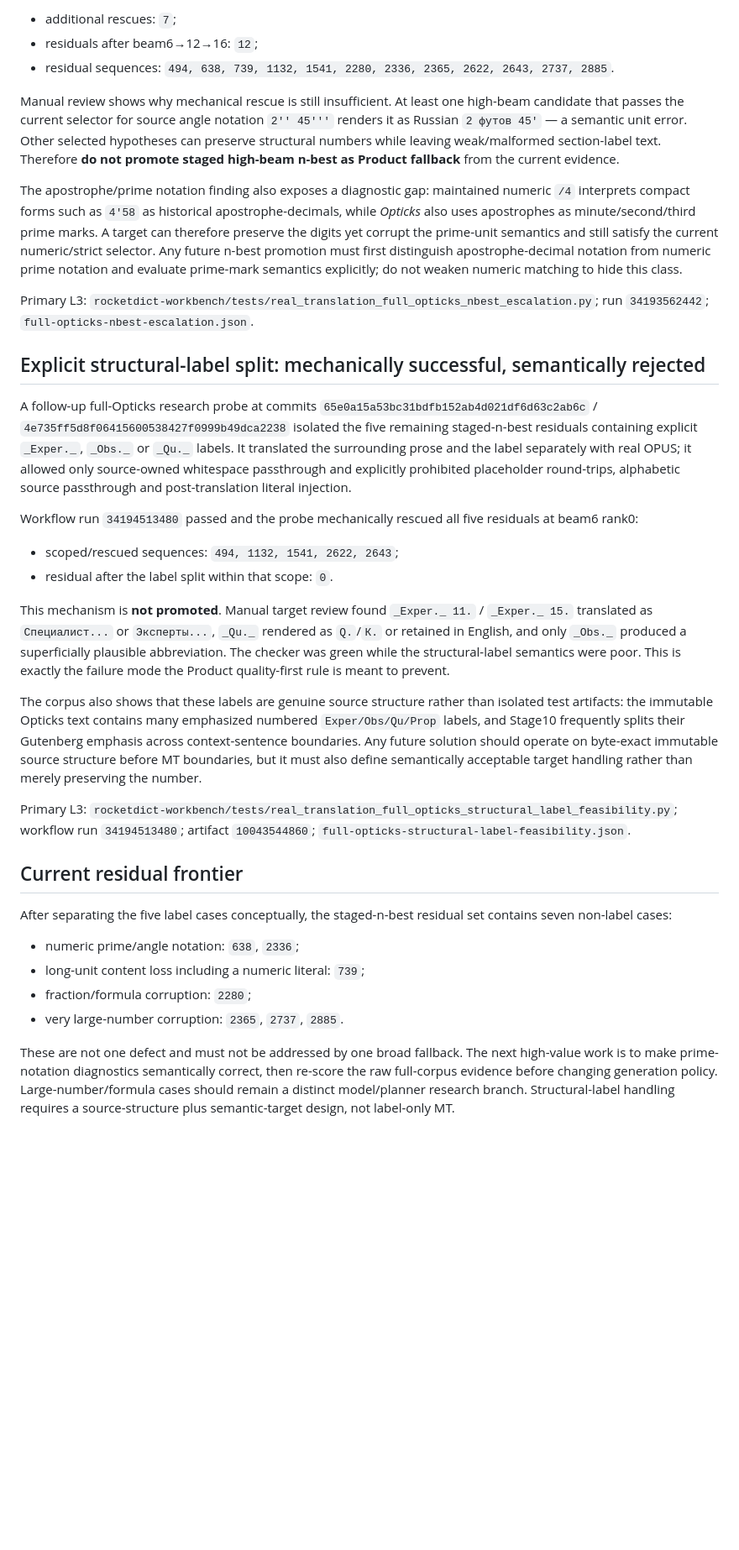
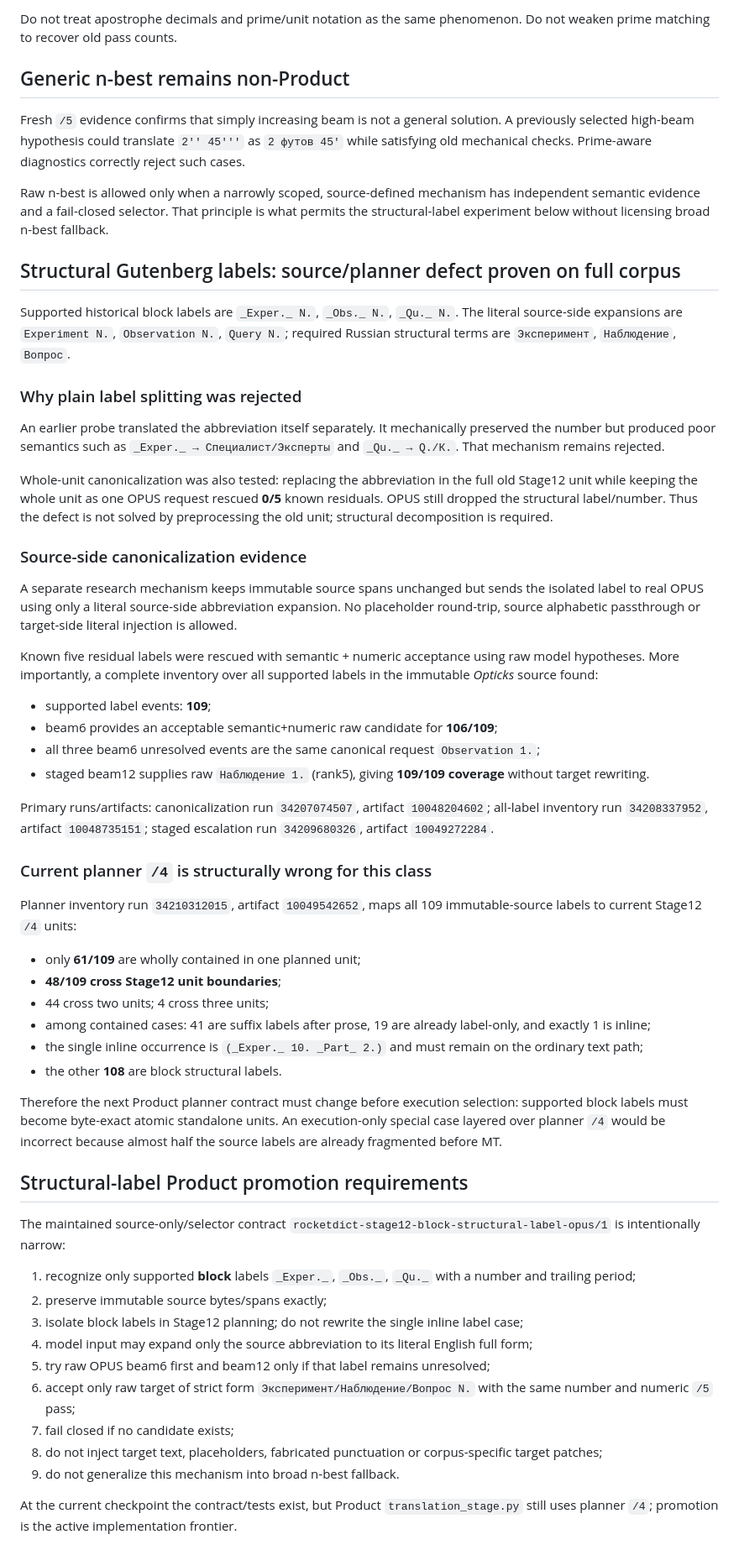
Before and after one commit to oss-lk/gerkonkv-site, a Markdown page: docs/memory/TRANSLATION_QUALITY.md, the part around one of its changes. Shown at 84% size. Rendered like a GitHub page; blank space fills up the shorter version.

Commit message:
Refresh translation-quality memory for numeric v5 and structural labels

```diff
--- a/docs/memory/TRANSLATION_QUALITY.md
+++ b/docs/memory/TRANSLATION_QUALITY.md
@@ -59,36 +55,61 @@ The same full-corpus run escalated the `19` isolated failures not rescued by bea
 
-- additional rescues: `7`;
-- residuals after beam6→12→16: `12`;
-- residual sequences: `494, 638, 739, 1132, 1541, 2280, 2336, 2365, 2622, 2643, 2737, 2885`.
+Do not treat apostrophe decimals and prime/unit notation as the same phenomenon. Do not weaken prime matching to recover old pass counts.
 
-Manual review shows why mechanical rescue is still insufficient. At least one high-beam candidate that passes the current selector for source angle notation `2'' 45'''` renders it as Russian `2 футов 45'` — a semantic unit error. Other selected hypotheses can preserve structural numbers while leaving weak/malformed section-label text. Therefore **do not promote staged high-beam n-best as Product fallback** from the current evidence.
+## Generic n-best remains non-Product
 
-The apostrophe/prime notation finding also exposes a diagnostic gap: maintained numeric `/4` interprets compact forms such as `4'58` as historical apostrophe-decimals, while *Opticks* also uses apostrophes as minute/second/third prime marks. A target can therefore preserve the digits yet corrupt the prime-unit semantics and still satisfy the current numeric/strict selector. Any future n-best promotion must first distinguish apostrophe-decimal notation from numeric prime notation and evaluate prime-mark semantics explicitly; do not weaken numeric matching to hide this class.
+Fresh `/5` evidence confirms that simply increasing beam is not a general solution. A previously selected high-beam hypothesis could translate `2'' 45'''` as `2 футов 45'` while satisfying old mechanical checks. Prime-aware diagnostics correctly reject such cases.
 
-Primary L3: `rocketdict-workbench/tests/real_translation_full_opticks_nbest_escalation.py`; run `34193562442`; `full-opticks-nbest-escalation.json`.
+Raw n-best is allowed only when a narrowly scoped, source-defined mechanism has independent semantic evidence and a fail-closed selector. That principle is what permits the structural-label experiment below without licensing broad n-best fallback.
 
-## Explicit structural-label split: mechanically successful, semantically rejected
+## Structural Gutenberg labels: source/planner defect proven on full corpus
 
-A follow-up full-Opticks research probe at commits `65e0a15a53bc31bdfb152ab4d021df6d63c2ab6c` / `4e735ff5d8f06415600538427f0999b49dca2238` isolated the five remaining staged-n-best residuals containing explicit `_Exper._`, `_Obs._` or `_Qu._` labels. It translated the surrounding prose and the label separately with real OPUS; it allowed only source-owned whitespace passthrough and explicitly prohibited placeholder round-trips, alphabetic source passthrough and post-translation literal injection.
+Supported historical block labels are `_Exper._ N.`, `_Obs._ N.`, `_Qu._ N.`. The literal source-side expansions are `Experiment N.`, `Observation N.`, `Query N.`; required Russian structural terms are `Эксперимент`, `Наблюдение`, `Вопрос`.
 
-Workflow run `34194513480` passed and the probe mechanically rescued all five residuals at beam6 rank0:
+### Why plain label splitting was rejected
 
-- scoped/rescued sequences: `494, 1132, 1541, 2622, 2643`;
-- residual after the label split within that scope: `0`.
+An earlier probe translated the abbreviation itself separately. It mechanically preserved the number but produced poor semantics such as `_Exper._ → Специалист/Эксперты` and `_Qu._ → Q./К.`. That mechanism remains rejected.
 
-This mechanism is **not promoted**. Manual target review found `_Exper._ 11.` / `_Exper._ 15.` translated as `Специалист...` or `Эксперты...`, `_Qu._` rendered as `Q.`/`К.` or retained in English, and only `_Obs._` produced a superficially plausible abbreviation. The checker was green while the structural-label semantics were poor. This is exactly the failure mode the Product quality-first rule is meant to prevent.
+Whole-unit canonicalization was also tested: replacing the abbreviation in the full old Stage12 unit while keeping the whole unit as one OPUS request rescued **0/5** known residuals. OPUS still dropped the structural label/number. Thus the defect is not solved by preprocessing the old unit; structural decomposition is required.
 
-The corpus also shows that these labels are genuine source structure rather than isolated test artifacts: the immutable Opticks text contains many emphasized numbered `Exper/Obs/Qu/Prop` labels, and Stage10 frequently splits their Gutenberg emphasis across context-sentence boundaries. Any future solution should operate on byte-exact immutable source structure before MT boundaries, but it must also define semantically acceptable target handling rather than merely preserving the number.
+### Source-side canonicalization evidence
 
-Primary L3: `rocketdict-workbench/tests/real_translation_full_opticks_structural_label_feasibility.py`; workflow run `34194513480`; artifact `10043544860`; `full-opticks-structural-label-feasibility.json`.
+A separate research mechanism keeps immutable source spans unchanged but sends the isolated label to real OPUS using only a literal source-side abbreviation expansion. No placeholder round-trip, source alphabetic passthrough or target-side literal injection is allowed.
 
-## Current residual frontier
+Known five residual labels were rescued with semantic + numeric acceptance using raw model hypotheses. More importantly, a complete inventory over all supported labels in the immutable *Opticks* source found:
 
-After separating the five label cases conceptually, the staged-n-best residual set contains seven non-label cases:
+- supported label events: **109**;
+- beam6 provides an acceptable semantic+numeric raw candidate for **106/109**;
+- all three beam6 unresolved events are the same canonical request `Observation 1.`;
+- staged beam12 supplies raw `Наблюдение 1.` (rank5), giving **109/109 coverage** without target rewriting.
 
-- numeric prime/angle notation: `638`, `2336`;
-- long-unit content loss including a numeric literal: `739`;
-- fraction/formula corruption: `2280`;
-- very large-number corruption: `2365`, `2737`, `2885`.
+Primary runs/artifacts: canonicalization run `34207074507`, artifact `10048204602`; all-label inventory run `34208337952`, artifact `10048735151`; staged escalation run `34209680326`, artifact `10049272284`.
 
-These are not one defect and must not be addressed by one broad fallback. The next high-value work is to make prime-notation diagnostics semantically correct, then re-score the raw full-corpus evidence before changing generation policy. Large-number/formula cases should remain a distinct model/planner research branch. Structural-label handling requires a source-structure plus semantic-target design, not label-only MT.
+### Current planner `/4` is structurally wrong for this class
+
+Planner inventory run `34210312015`, artifact `10049542652`, maps all 109 immutable-source labels to current Stage12 `/4` units:
+
+- only **61/109** are wholly contained in one planned unit;
+- **48/109 cross Stage12 unit boundaries**;
+- 44 cross two units; 4 cross three units;
+- among contained cases: 41 are suffix labels after prose, 19 are already label-only, and exactly 1 is inline;
+- the single inline occurrence is `(_Exper._ 10. _Part_ 2.)` and must remain on the ordinary text path;
+- the other **108** are block structural labels.
+
+Therefore the next Product planner contract must change before execution selection: supported block labels must become byte-exact atomic standalone units. An execution-only special case layered over planner `/4` would be incorrect because almost half the source labels are already fragmented before MT.
+
+## Structural-label Product promotion requirements
+
+The maintained source-only/selector contract `rocketdict-stage12-block-structural-label-opus/1` is intentionally narrow:
+
+1. recognize only supported **block** labels `_Exper._`, `_Obs._`, `_Qu._` with a number and trailing period;
+2. preserve immutable source bytes/spans exactly;
+3. isolate block labels in Stage12 planning; do not rewrite the single inline label case;
+4. model input may expand only the source abbreviation to its literal English full form;
+5. try raw OPUS beam6 first and beam12 only if that label remains unresolved;
+6. accept only raw target of strict form `Эксперимент/Наблюдение/Вопрос N.` with the same number and numeric `/5` pass;
+7. fail closed if no candidate exists;
+8. do not inject target text, placeholders, fabricated punctuation or corpus-specific target patches;
+9. do not generalize this mechanism into broad n-best fallback.
+
+At the current checkpoint the contract/tests exist, but Product `translation_stage.py` still uses planner `/4`; promotion is the active implementation frontier.
+
```
Also changed, not shown: other parts of docs/memory/TRANSLATION_QUALITY.md (+43 -38 lines).
